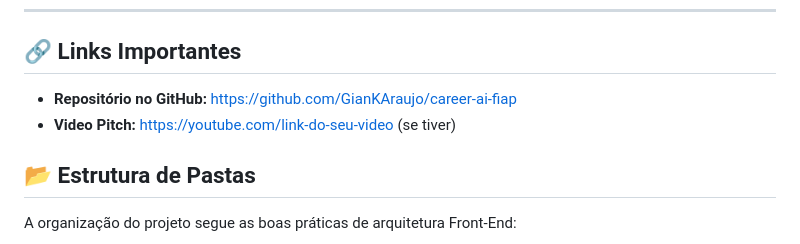
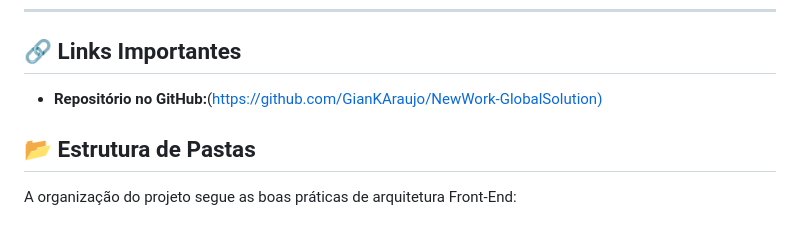
Before and after one commit to GianKAraujo/NewWork-GlobalSolution, a Markdown page: README.md, the part around the change. GitHub-like rendering.

Commit message:
Change GitHub repository link in README
Updated GitHub repository link in README.

```diff
--- a/README.md
+++ b/README.md
@@ -42,8 +42,7 @@ O projeto foi desenvolvido seguindo os requisitos de "Vanilla Web", sem uso de f
 
 ## 🔗 Links Importantes
 
-* **Repositório no GitHub:** https://github.com/GianKAraujo/career-ai-fiap
-* **Video Pitch:** https://youtube.com/link-do-seu-video (se tiver)
+* **Repositório no GitHub:**([https://github.com/GianKAraujo/NewWork-GlobalSolution)](https://github.com/GianKAraujo/NewWork-GlobalSolution)
 
 ## 📂 Estrutura de Pastas
 A organização do projeto segue as boas práticas de arquitetura Front-End:
```
